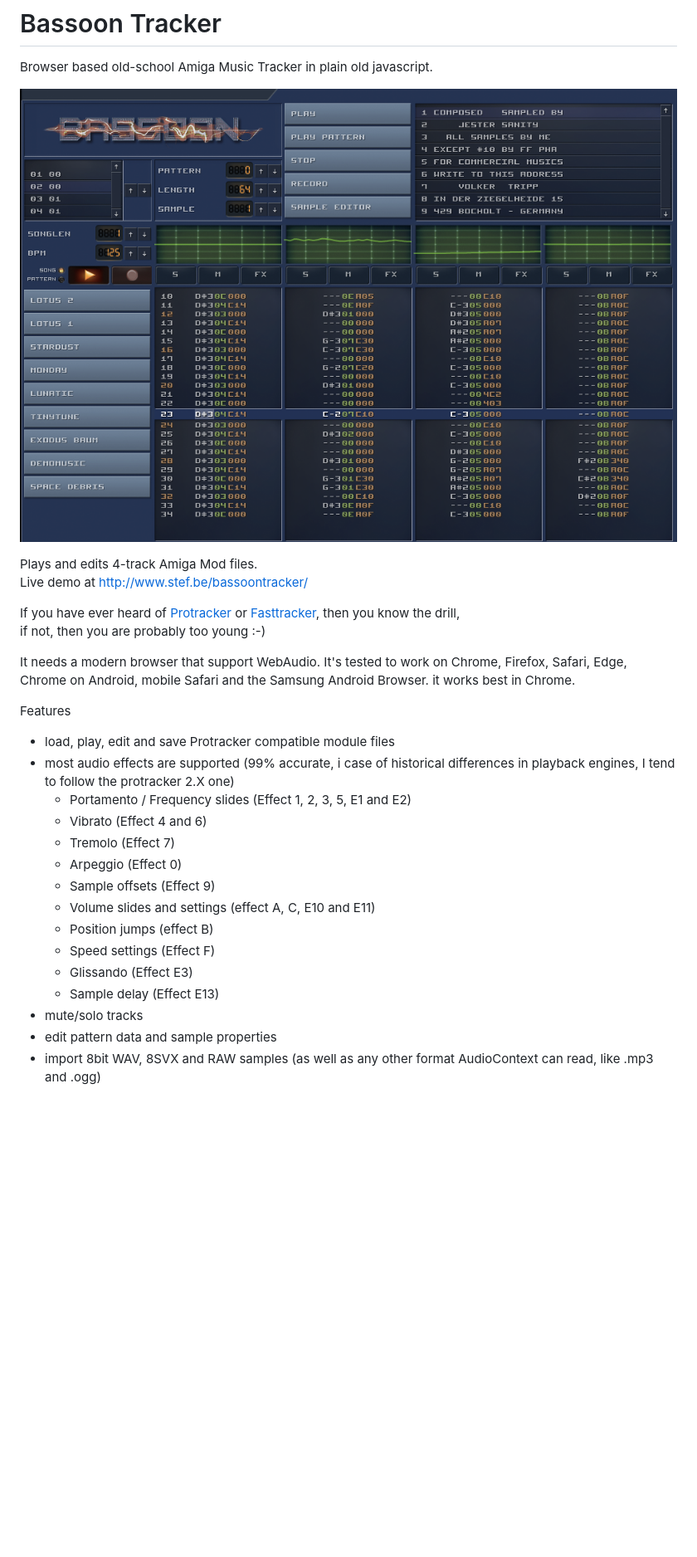
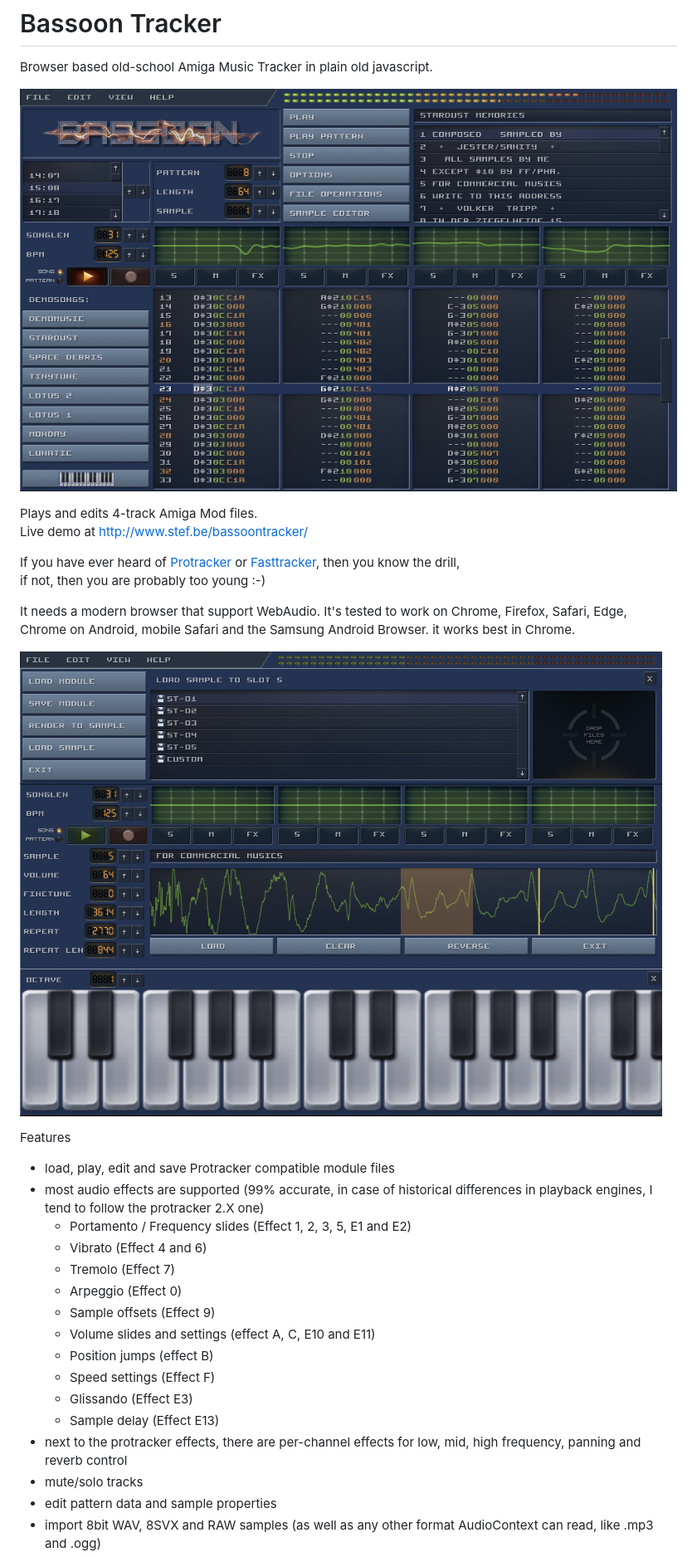
Before and after one commit to steffest/BassoonTracker, a Markdown page: readme.md, the part around one of its changes. Shown at 83% size. GitHub-like rendering; pictures changed too: skin/screenshot.png, skin/screenshot2.png (added); blank space fills up the shorter version.

Commit message:
Updated pixel font and screenshots

```diff
--- a/readme.md
+++ b/readme.md
@@ -14,9 +14,11 @@ It needs a modern browser that support WebAudio.
 It's tested to work on Chrome, Firefox, Safari, Edge, Chrome on Android, mobile Safari and the Samsung Android Browser.
 it works best in Chrome.
 
+![Bassoon Tracker](./skin/screenshot2.png?raw=true)
+
 Features
 - load, play, edit and save Protracker compatible module files
-- most audio effects are supported (99% accurate, i case of historical differences in playback engines, I tend to follow the protracker 2.X one)
+- most audio effects are supported (99% accurate, in case of historical differences in playback engines, I tend to follow the protracker 2.X one)
   - Portamento / Frequency slides (Effect 1, 2, 3, 5, E1 and E2)
   - Vibrato (Effect 4 and 6)
   - Tremolo (Effect 7)
@@ -27,6 +29,7 @@ Features
   - Speed settings (Effect F)
   - Glissando (Effect E3)
   - Sample delay (Effect E13)
+- next to the protracker effects, there are per-channel effects for low, mid, high frequency, panning and reverb control
 - mute/solo tracks
 - edit pattern data and sample properties
 - import 8bit WAV, 8SVX and RAW samples (as well as any other format AudioContext can read, like .mp3 and .ogg)
```
Also changed, not shown: other parts of readme.md (+3 -0 lines), skin/spritesheet.png, 6 other files.
